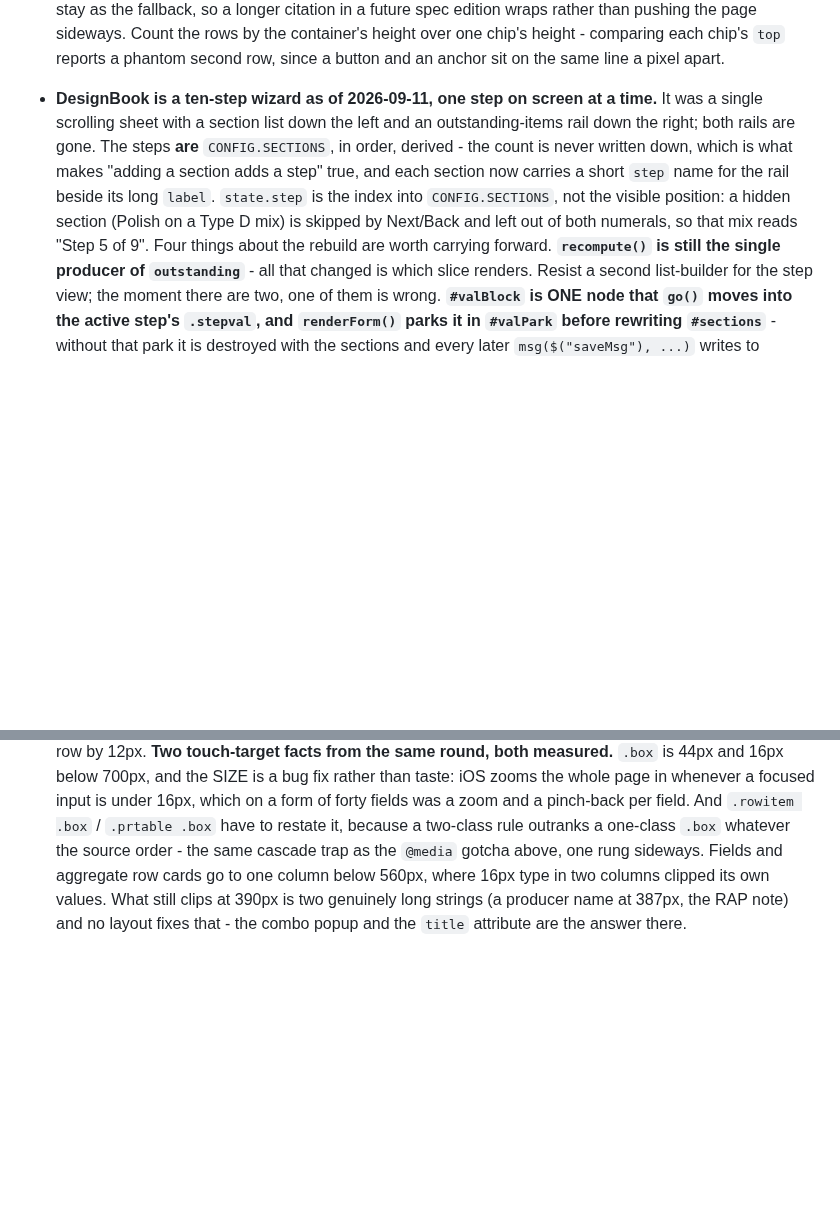
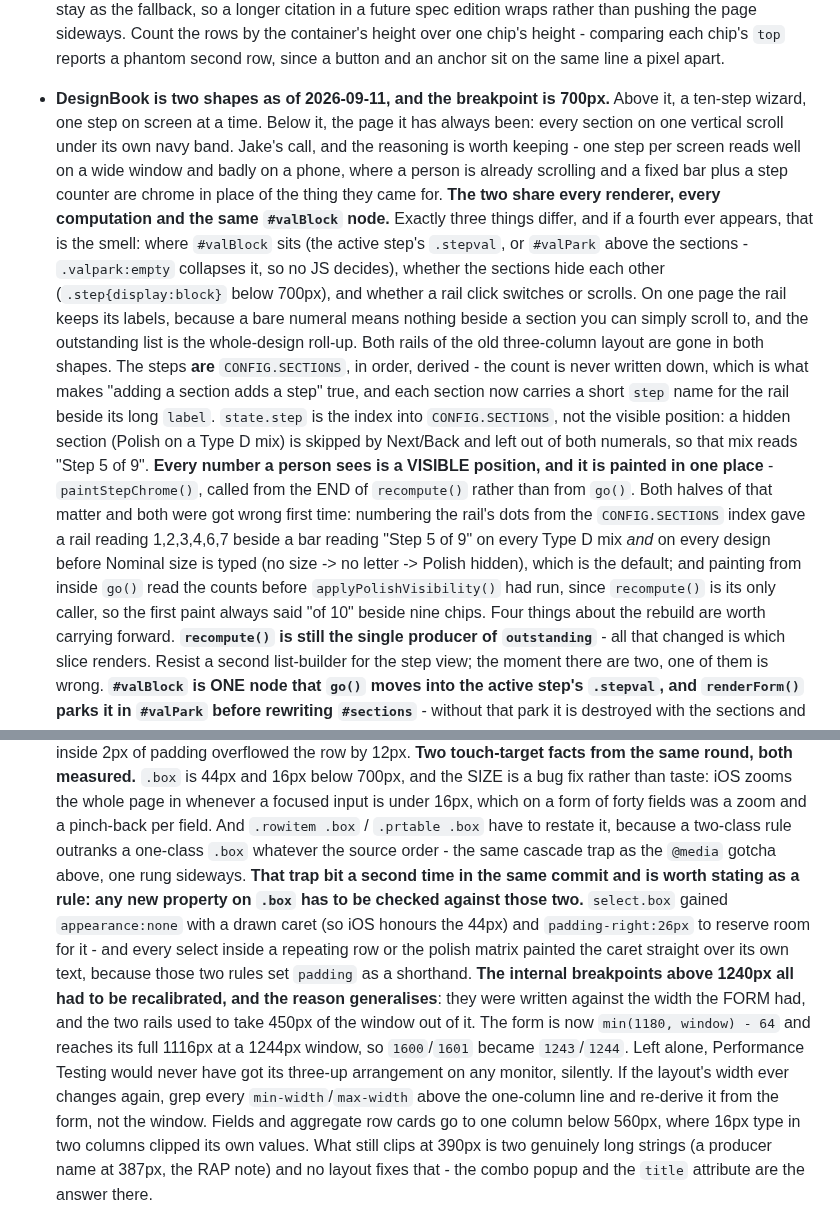
Before and after one commit to JacobCampebll/Mix, a Markdown page: CLAUDE.md, 2 parts joined by grey strips. Rendered like a GitHub page; blank space fills up the shorter version.

Commit message:
CLAUDE.md: two shapes, one breakpoint, and the cascade trap that bit twice
Records that DesignBook is a wizard above 700px and one vertical page below
it, that the two share every renderer and differ in exactly three places,
and that every step number a person sees is a visible position painted in
one function at the end of recompute() - with both ways that was got wrong
first time, since each failed silently on the DEFAULT design rather than an
unusual one.

Also generalises two traps: any new property on .box has to be checked
against .rowitem .box and .prtable .box, which outrank it whatever the
source order; and every breakpoint above the one-column line was written
against the width the FORM had, not the window, so a layout change means
re-deriving all of them.

Co-Authored-By: Claude Opus 5 <noreply@anthropic.com>
Claude-Session: https://claude.ai/code/session_01UVxZMq42ViuL7rceaDZbiM

```diff
--- a/CLAUDE.md
+++ b/CLAUDE.md
@@ -468,15 +468,37 @@ TBD — cite the governing spec section when encoding a limit in code.
   since a button and an anchor sit on the same line a pixel apart.
 
 
-- **DesignBook is a ten-step wizard as of 2026-09-11, one step on screen at a
-  time.** It was a single scrolling sheet with a section list down the left and
-  an outstanding-items rail down the right; both rails are gone. The steps
+- **DesignBook is two shapes as of 2026-09-11, and the breakpoint is 700px.**
+  Above it, a ten-step wizard, one step on screen at a time. Below it, the
+  page it has always been: every section on one vertical scroll under its own
+  navy band. Jake's call, and the reasoning is worth keeping - one step per
+  screen reads well on a wide window and badly on a phone, where a person is
+  already scrolling and a fixed bar plus a step counter are chrome in place of
+  the thing they came for.
+  **The two share every renderer, every computation and the same `#valBlock`
+  node.** Exactly three things differ, and if a fourth ever appears, that is
+  the smell: where `#valBlock` sits (the active step's `.stepval`, or
+  `#valPark` above the sections - `.valpark:empty` collapses it, so no JS
+  decides), whether the sections hide each other (`.step{display:block}` below
+  700px), and whether a rail click switches or scrolls. On one page the rail
+  keeps its labels, because a bare numeral means nothing beside a section you
+  can simply scroll to, and the outstanding list is the whole-design roll-up.
+  Both rails of the old three-column layout are gone in both shapes. The steps
   **are** `CONFIG.SECTIONS`, in order, derived - the count is never written
   down, which is what makes "adding a section adds a step" true, and each
   section now carries a short `step` name for the rail beside its long
   `label`. `state.step` is the index into `CONFIG.SECTIONS`, not the visible
   position: a hidden section (Polish on a Type D mix) is skipped by Next/Back
   and left out of both numerals, so that mix reads "Step 5 of 9".
+  **Every number a person sees is a VISIBLE position, and it is painted in one
+  place** - `paintStepChrome()`, called from the END of `recompute()` rather
+  than from `go()`. Both halves of that matter and both were got wrong first
+  time: numbering the rail's dots from the `CONFIG.SECTIONS` index gave a rail
+  reading 1,2,3,4,6,7 beside a bar reading "Step 5 of 9" on every Type D mix
+  *and* on every design before Nominal size is typed (no size -> no letter ->
+  Polish hidden), which is the default; and painting from inside `go()` read
+  the counts before `applyPolishVisibility()` had run, since `recompute()` is
+  its only caller, so the first paint always said "of 10" beside nine chips.
   Four things about the rebuild are worth carrying forward.
   **`recompute()` is still the single producer of `outstanding`** - all that
   changed is which slice renders. Resist a second list-builder for the step
@@ -517,7 +539,21 @@ TBD — cite the governing spec section when encoding a limit in code.
   form of forty fields was a zoom and a pinch-back per field. And
   `.rowitem .box` / `.prtable .box` have to restate it, because a two-class
   rule outranks a one-class `.box` whatever the source order - the same
-  cascade trap as the `@media` gotcha above, one rung sideways. Fields and
+  cascade trap as the `@media` gotcha above, one rung sideways. **That trap
+  bit a second time in the same commit and is worth stating as a rule: any
+  new property on `.box` has to be checked against those two.** `select.box`
+  gained `appearance:none` with a drawn caret (so iOS honours the 44px) and
+  `padding-right:26px` to reserve room for it - and every select inside a
+  repeating row or the polish matrix painted the caret straight over its own
+  text, because those two rules set `padding` as a shorthand.
+  **The internal breakpoints above 1240px all had to be recalibrated, and the
+  reason generalises**: they were written against the width the FORM had, and
+  the two rails used to take 450px of the window out of it. The form is now
+  `min(1180, window) - 64` and reaches its full 1116px at a 1244px window, so
+  `1600`/`1601` became `1243`/`1244`. Left alone, Performance Testing would
+  never have got its three-up arrangement on any monitor, silently. If the
+  layout's width ever changes again, grep every `min-width`/`max-width` above
+  the one-column line and re-derive it from the form, not the window. Fields and
   aggregate row cards go to one column below 560px, where 16px type in two
   columns clipped its own values. What still clips at 390px is two genuinely
   long strings (a producer name at 387px, the RAP note) and no layout fixes
```
